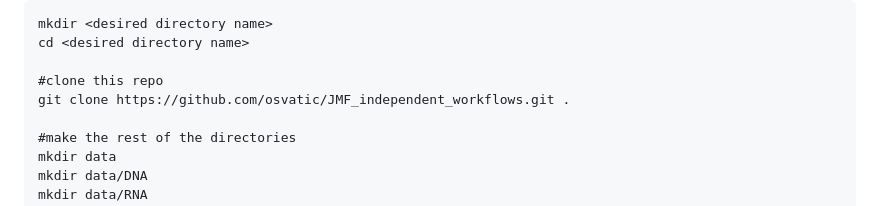
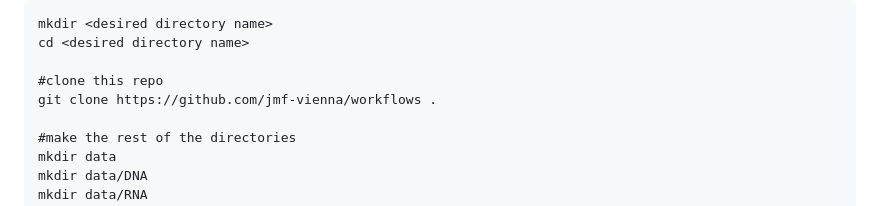
Before and after one commit to jmf-vienna/workflows, a Markdown page: README.md, the part around the change. GitHub-like rendering.

```diff
--- a/README.md
+++ b/README.md
@@ -49,7 +49,7 @@ mkdir <desired directory name>
 cd <desired directory name>
 
 #clone this repo
-git clone https://github.com/osvatic/JMF_independent_workflows.git .
+git clone https://github.com/jmf-vienna/workflows .
 
 #make the rest of the directories
 mkdir data
```
